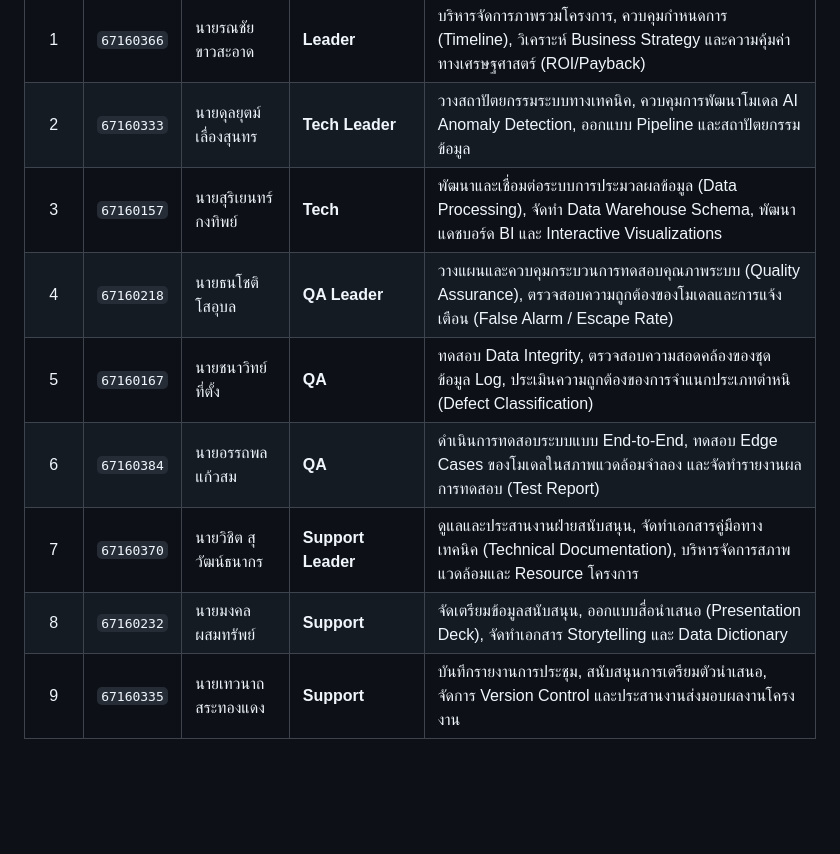
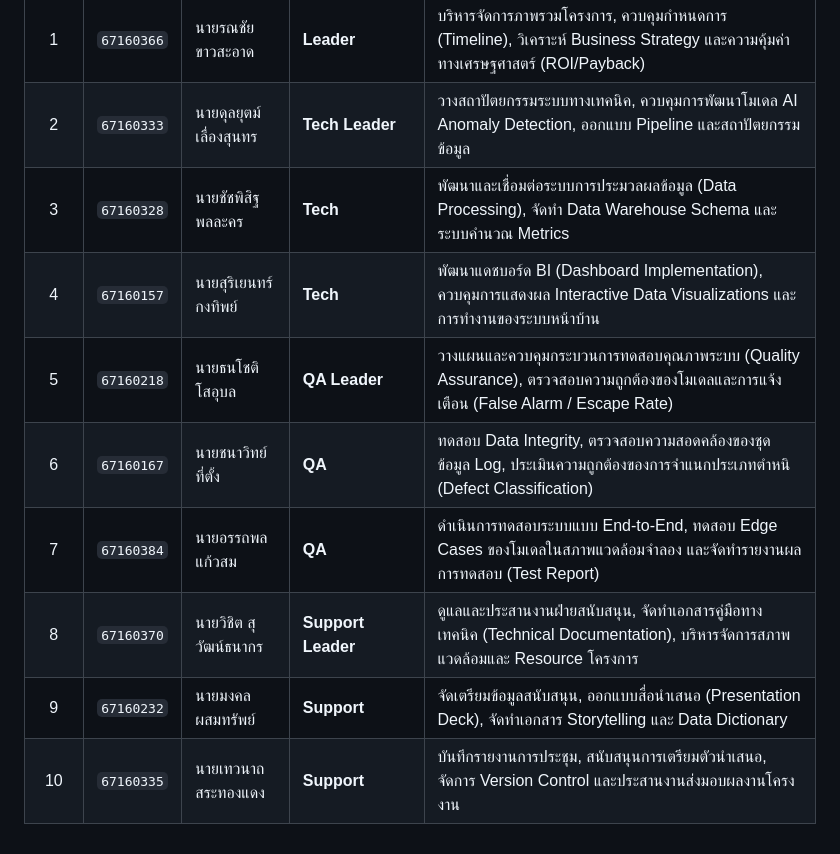
Before and after one commit to 67160157-cloud/DataWarehouse_HW, a Markdown page: Datawarehouse-miniproject/docs/business_intelligence_strategy.md, the part around the change. Drawn GitHub-style; blank space fills up the shorter version.

```diff
--- a/Datawarehouse-miniproject/docs/business_intelligence_strategy.md
+++ b/Datawarehouse-miniproject/docs/business_intelligence_strategy.md
@@ -58,10 +58,11 @@
 | :-: | :---: | :--- | :--- | :--- |
 | 1 | `67160366` | นายรณชัย ขาวสะอาด | **Leader** | บริหารจัดการภาพรวมโครงการ, ควบคุมกำหนดการ (Timeline), วิเคราะห์ Business Strategy และความคุ้มค่าทางเศรษฐศาสตร์ (ROI/Payback) |
 | 2 | `67160333` | นายดุลยุตม์ เลื่องสุนทร | **Tech Leader** | วางสถาปัตยกรรมระบบทางเทคนิค, ควบคุมการพัฒนาโมเดล AI Anomaly Detection, ออกแบบ Pipeline และสถาปัตยกรรมข้อมูล |
-| 3 | `67160157` | นายสุริเยนทร์ กงทิพย์ | **Tech** | พัฒนาและเชื่อมต่อระบบการประมวลผลข้อมูล (Data Processing), จัดทำ Data Warehouse Schema, พัฒนาแดชบอร์ด BI และ Interactive Visualizations |
-| 4 | `67160218` | นายธนโชติ โสอุบล | **QA Leader** | วางแผนและควบคุมกระบวนการทดสอบคุณภาพระบบ (Quality Assurance), ตรวจสอบความถูกต้องของโมเดลและการแจ้งเตือน (False Alarm / Escape Rate) |
-| 5 | `67160167` | นายชนาวิทย์ ที่ตั้ง | **QA** | ทดสอบ Data Integrity, ตรวจสอบความสอดคล้องของชุดข้อมูล Log, ประเมินความถูกต้องของการจำแนกประเภทตำหนิ (Defect Classification) |
-| 6 | `67160384` | นายอรรถพล แก้วสม | **QA** | ดำเนินการทดสอบระบบแบบ End-to-End, ทดสอบ Edge Cases ของโมเดลในสภาพแวดล้อมจำลอง และจัดทำรายงานผลการทดสอบ (Test Report) |
-| 7 | `67160370` | นายวิชิต สุวัฒน์ธนากร | **Support Leader** | ดูแลและประสานงานฝ่ายสนับสนุน, จัดทำเอกสารคู่มือทางเทคนิค (Technical Documentation), บริหารจัดการสภาพแวดล้อมและ Resource โครงการ |
-| 8 | `67160232` | นายมงคล ผสมทรัพย์ | **Support** | จัดเตรียมข้อมูลสนับสนุน, ออกแบบสื่อนำเสนอ (Presentation Deck), จัดทำเอกสาร Storytelling และ Data Dictionary |
-| 9 | `67160335` | นายเทวนาถ สระทองแดง | **Support** | บันทึกรายงานการประชุม, สนับสนุนการเตรียมตัวนำเสนอ, จัดการ Version Control และประสานงานส่งมอบผลงานโครงงาน |
+| 3 | `67160328` | นายชัชพิสิฐ พลละคร | **Tech** | พัฒนาและเชื่อมต่อระบบการประมวลผลข้อมูล (Data Processing), จัดทำ Data Warehouse Schema และระบบคำนวณ Metrics |
+| 4 | `67160157` | นายสุริเยนทร์ กงทิพย์ | **Tech** | พัฒนาแดชบอร์ด BI (Dashboard Implementation), ควบคุมการแสดงผล Interactive Data Visualizations และการทำงานของระบบหน้าบ้าน |
+| 5 | `67160218` | นายธนโชติ โสอุบล | **QA Leader** | วางแผนและควบคุมกระบวนการทดสอบคุณภาพระบบ (Quality Assurance), ตรวจสอบความถูกต้องของโมเดลและการแจ้งเตือน (False Alarm / Escape Rate) |
+| 6 | `67160167` | นายชนาวิทย์ ที่ตั้ง | **QA** | ทดสอบ Data Integrity, ตรวจสอบความสอดคล้องของชุดข้อมูล Log, ประเมินความถูกต้องของการจำแนกประเภทตำหนิ (Defect Classification) |
+| 7 | `67160384` | นายอรรถพล แก้วสม | **QA** | ดำเนินการทดสอบระบบแบบ End-to-End, ทดสอบ Edge Cases ของโมเดลในสภาพแวดล้อมจำลอง และจัดทำรายงานผลการทดสอบ (Test Report) |
+| 8 | `67160370` | นายวิชิต สุวัฒน์ธนากร | **Support Leader** | ดูแลและประสานงานฝ่ายสนับสนุน, จัดทำเอกสารคู่มือทางเทคนิค (Technical Documentation), บริหารจัดการสภาพแวดล้อมและ Resource โครงการ |
+| 9 | `67160232` | นายมงคล ผสมทรัพย์ | **Support** | จัดเตรียมข้อมูลสนับสนุน, ออกแบบสื่อนำเสนอ (Presentation Deck), จัดทำเอกสาร Storytelling และ Data Dictionary |
+| 10 | `67160335` | นายเทวนาถ สระทองแดง | **Support** | บันทึกรายงานการประชุม, สนับสนุนการเตรียมตัวนำเสนอ, จัดการ Version Control และประสานงานส่งมอบผลงานโครงงาน |
```
Also changed, not shown: Datawarehouse-miniproject/README.md (+8 -7 lines).
